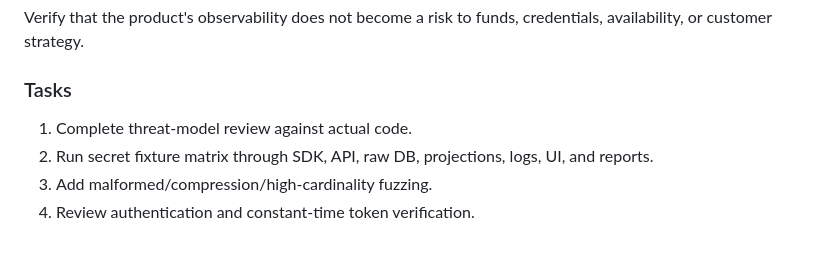
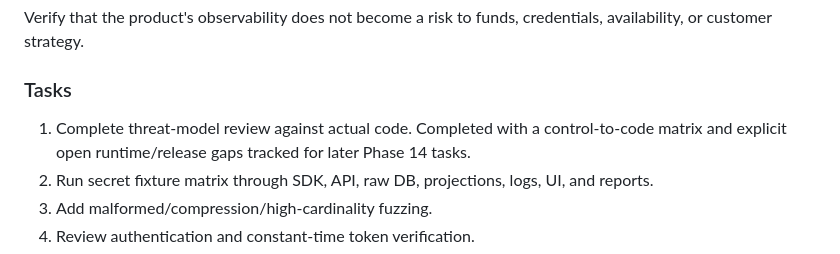
Before and after one commit to zgordan-vv/landfall, a Markdown page: docs/technical-implementation-plan.md, the part around the change. Drawn GitHub-style.

```diff
--- a/docs/technical-implementation-plan.md
+++ b/docs/technical-implementation-plan.md
@@ -1397,6 +1397,8 @@ Verify that the product's observability does not become a risk to funds, credent
 ### Tasks
 
 1. Complete threat-model review against actual code.
+   Completed with a control-to-code matrix and explicit open runtime/release
+   gaps tracked for later Phase 14 tasks.
 2. Run secret fixture matrix through SDK, API, raw DB, projections, logs, UI, and reports.
 3. Add malformed/compression/high-cardinality fuzzing.
 4. Review authentication and constant-time token verification.
```
Also changed, not shown: docs/security-threat-model-review.md (added, +19 -0 lines).
